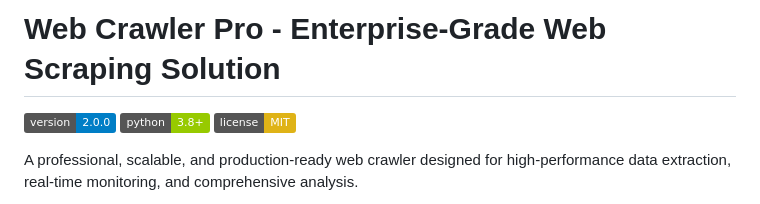
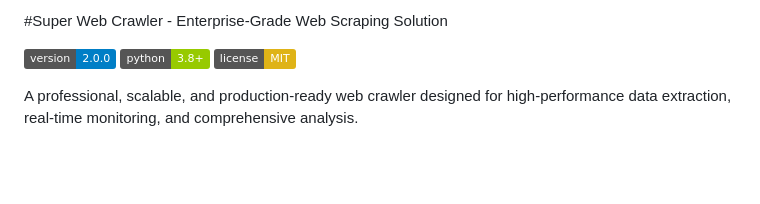
Before and after one commit to QuamLepus/web-crawler-pro, a Markdown page: README.md, the part around the change. GitHub-like rendering; badges without logos; blank space fills up the shorter version.

Commit message:
Update project name from 'Web Crawler Pro' to 'Super Web Crawler'

```diff
--- a/README.md
+++ b/README.md
@@ -1,4 +1,4 @@
-# Web Crawler Pro - Enterprise-Grade Web Scraping Solution
+#Super Web Crawler - Enterprise-Grade Web Scraping Solution
 
 ![Version](https://img.shields.io/badge/version-2.0.0-blue)
 ![Python](https://img.shields.io/badge/python-3.8+-green)
```
